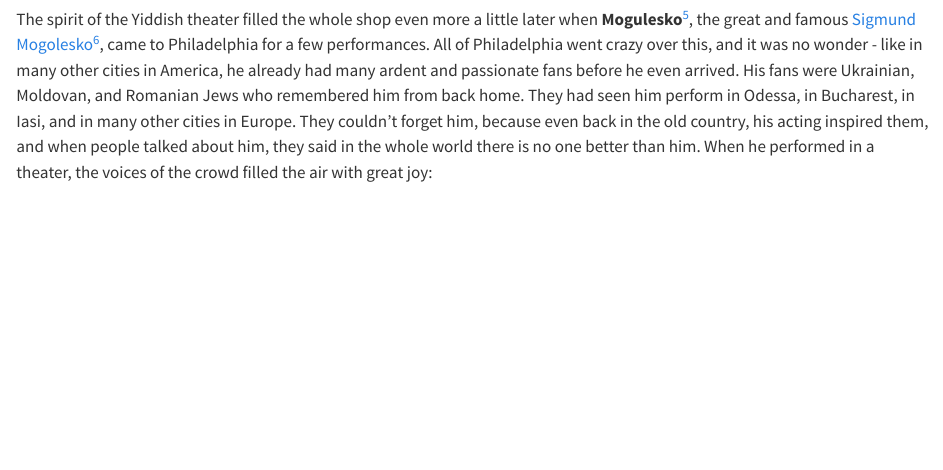
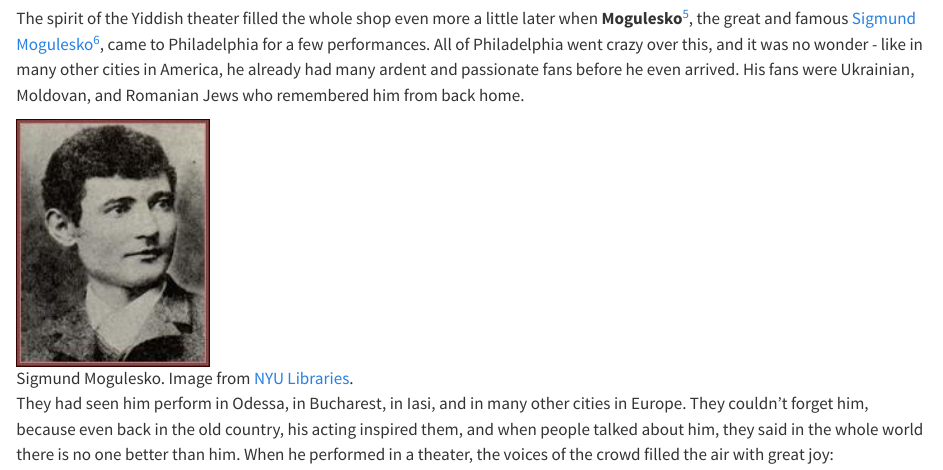
Before and after one commit to sjspielman/sam-kasten-memoirs, a Quarto document (chapters/07_1946-10-10.qmd): the page in a window 1100 px wide, from 1390 px down before the commit and from 1450 px down after it, so that both start at the same text. Rendered offline with R 4.5, knitr and Pandoc in place of Quarto, with nearby package versions.

Commit message:
fix spelling and add a picture

```diff
--- a/chapters/07_1946-10-10.qmd
+++ b/chapters/07_1946-10-10.qmd
@@ -49,4 +49,3 @@ Like this, all day long, I sang. And after the sung, everyone "licked their fing
 
 ---
 
-The spirit of the Yiddish theater filled the whole shop even more a little later when **Mogulesko**^[This, and other bolded words, were bolded in the original article. Fun fact: In Yiddish, they emphasize words spacing them out, so for example this was actually written: "M o g u l e s k o."], the great and famous [Sigmund Mogolesko](https://en.wikipedia.org/wiki/Sigmund_Mogulesko)^[Nickname "Zelig;" he was _the_ most beloved comedian of the early Yiddish theater, bar none. Read his Leksikon entry <a href="https://www.museumoffamilyhistory.com/yt/lex/M/mogulesko-sigmund.htm">here</a>. He and Sam would later become close friends, and Sam loved and admired him dearly.], came to Philadelphia for a few performances. All of Philadelphia went crazy over this, and it was no wonder - like in many other cities in America, he already had many ardent and passionate fans before he even arrived. His fans were Ukrainian, Moldovan, and Romanian Jews who remembered him from back home. They had seen him perform in Odessa, in Bucharest, in Iasi, and in many other cities in Europe. They couldn't forget him, because even back in the old country, his acting inspired them, and when people talked about him, they said in the whole world there is no one better than him. When he performed in a theater, the voices of the crowd filled the air with great joy:
@@ -53,3 +56,10 @@ The spirit of the Yiddish theater filled the whole shop even more a little later
+The spirit of the Yiddish theater filled the whole shop even more a little later when **Mogulesko**^[This, and other bolded words, were bolded in the original article. Fun fact: In Yiddish, they emphasize words spacing them out, so for example this was actually written: "M o g u l e s k o."], the great and famous [Sigmund Mogulesko](https://en.wikipedia.org/wiki/Sigmund_Mogulesko)^[Nickname "Zelig;" he was _the_ most beloved comedian of the early Yiddish theater, bar none. Read his Leksikon entry <a href="https://www.museumoffamilyhistory.com/yt/lex/M/mogulesko-sigmund.htm">here</a>. He and Sam would later become close friends, and Sam loved and admired him dearly.], came to Philadelphia for a few performances. All of Philadelphia went crazy over this, and it was no wonder - like in many other cities in America, he already had many ardent and passionate fans before he even arrived. His fans were Ukrainian, Moldovan, and Romanian Jews who remembered him from back home.
+
+![Sigmund Mogulesko. Image from <a href="https://archive.nyu.edu/handle/2451/58547?mode=full">NYU Libraries</a>.](../img/mogulesko.jpg){width="2in"}
+
+:::
+
+They had seen him perform in Odessa, in Bucharest, in Iasi, and in many other cities in Europe. They couldn't forget him, because even back in the old country, his acting inspired them, and when people talked about him, they said in the whole world there is no one better than him. When he performed in a theater, the voices of the crowd filled the air with great joy:
 
 -- Brava, Mogulesko! Brava, Mogulesko!
 
```
Also changed, not shown: img/mogulesko.jpg (added), chapters/07_1946-10-10.qmd (4 more changed lines).
